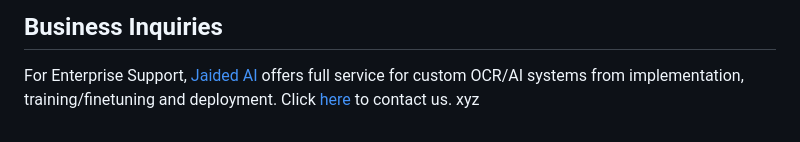
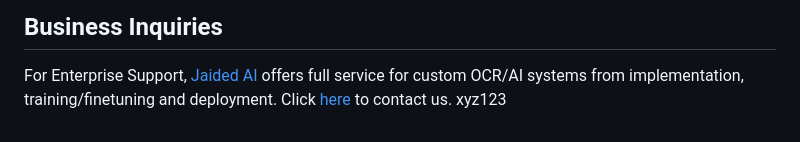
Before and after one commit to JaidedAI/EasyOCR, a Markdown page: README.md, the part around the change. GitHub-like rendering.

Commit message:
ocr1 changes to ocr1

```diff
--- a/README.md
+++ b/README.md
@@ -190,4 +190,4 @@ Due to limited resources, an issue older than 6 months will be automatically clo
 ## Business Inquiries
 
 For Enterprise Support, [Jaided AI](https://www.jaided.ai/) offers full service for custom OCR/AI systems from implementation, training/finetuning and deployment. Click [here](https://www.jaided.ai/contactus?ref=github) to contact us.
-xyz
+xyz123
```
